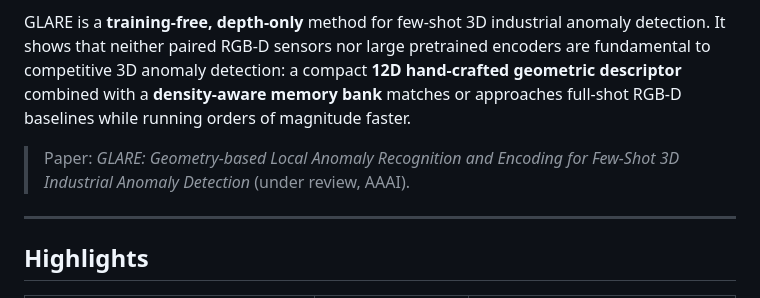
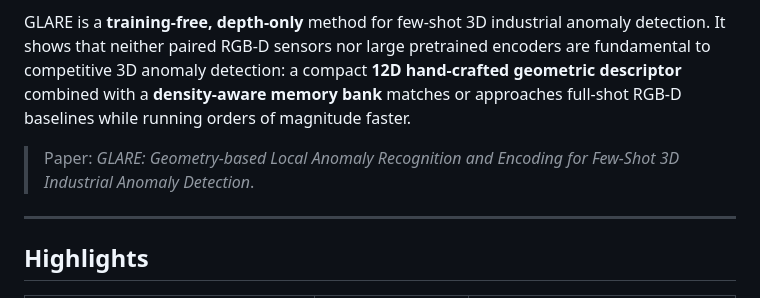
Before and after one commit to teinlu/teinlu.github.io, a Markdown page: README.md, the part around the change. Drawn GitHub-style.

```diff
--- a/README.md
+++ b/README.md
@@ -9,7 +9,7 @@ geometric descriptor** combined with a **density-aware memory bank** matches or
 approaches full-shot RGB-D baselines while running orders of magnitude faster.
 
 > Paper: *GLARE: Geometry-based Local Anomaly Recognition and Encoding for Few-Shot
-> 3D Industrial Anomaly Detection* (under review, AAAI).
+> 3D Industrial Anomaly Detection*.
 
 ---
 
```
